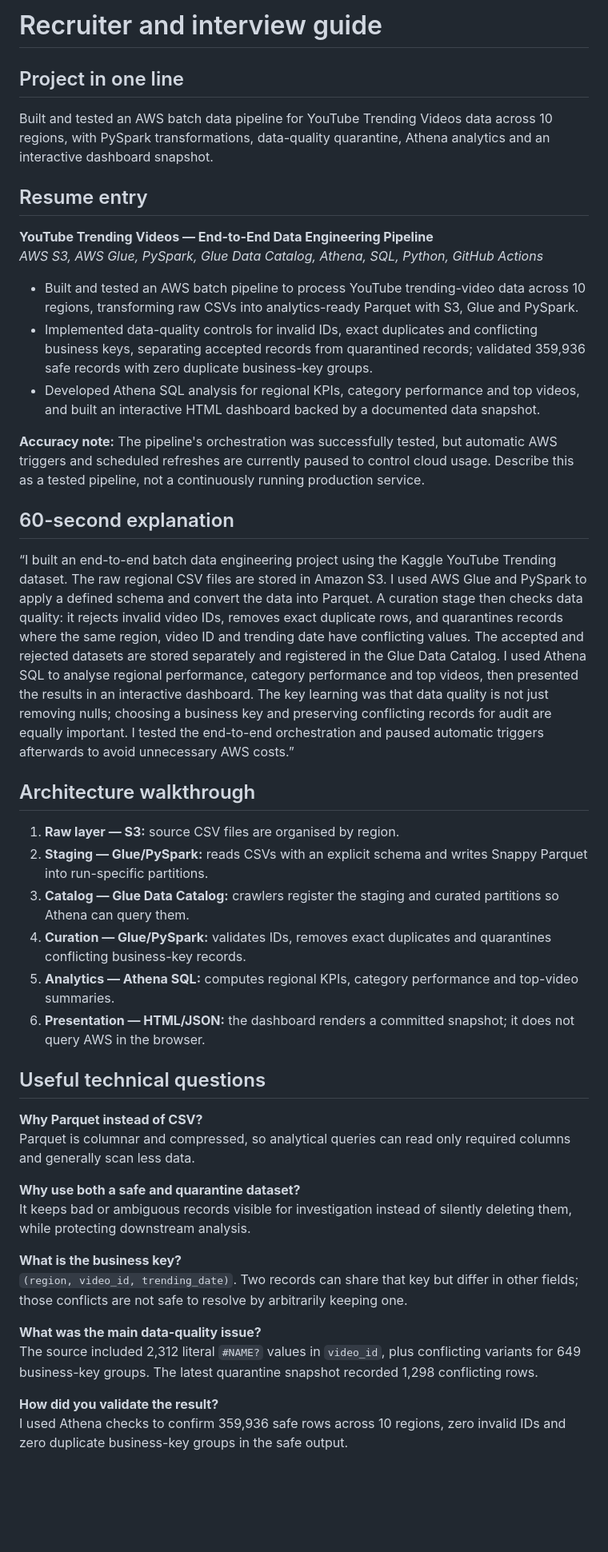
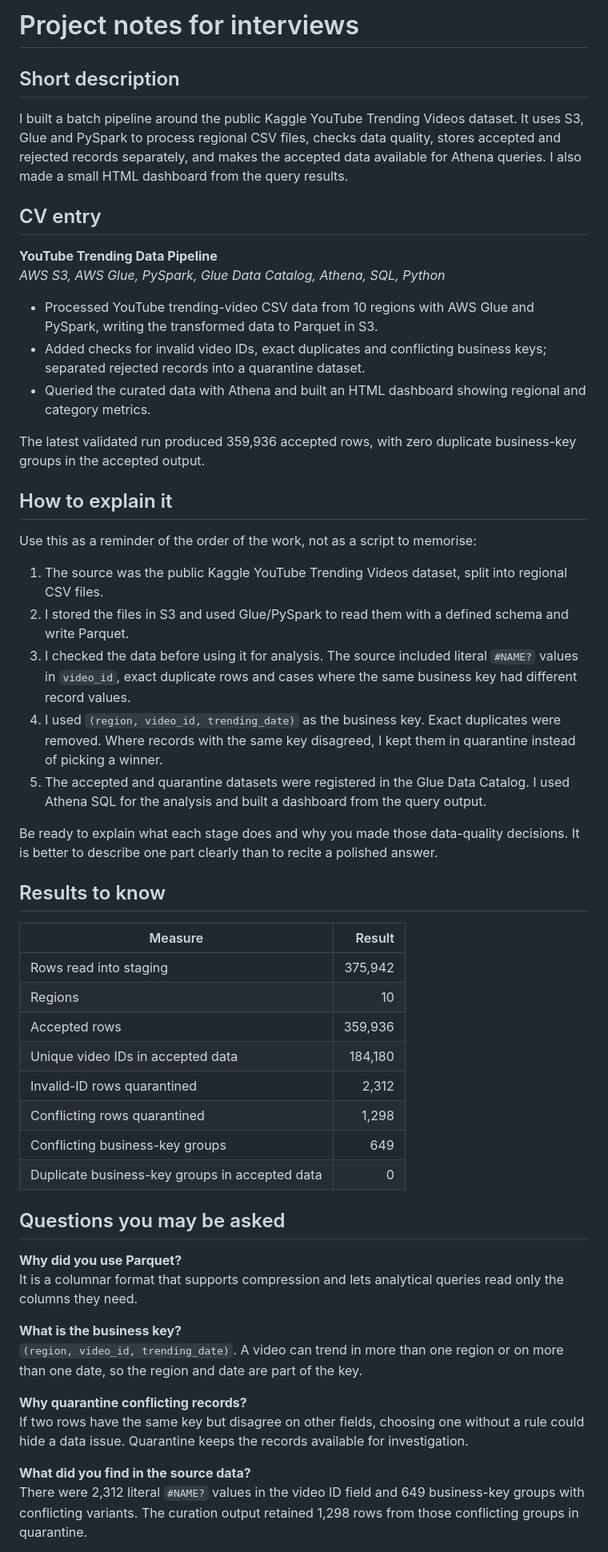
Before and after one commit to krishnasai-gorantla/youtube-trending-data-pipeline, a Markdown page: docs/recruiter-guide.md, the part around one of its changes. Shown at 80% size. GitHub-like rendering; blank space fills up the shorter version.

Commit message:
Make interview notes factual and conversational

```diff
--- a/docs/recruiter-guide.md
+++ b/docs/recruiter-guide.md
@@ -1,47 +1,56 @@
-# Recruiter and interview guide
+# Project notes for interviews
 
-## Project in one line
+## Short description
 
-Built and tested an AWS batch data pipeline for YouTube Trending Videos data across 10 regions, with PySpark transformations, data-quality quarantine, Athena analytics and an interactive dashboard snapshot.
+I built a batch pipeline around the public Kaggle YouTube Trending Videos dataset. It uses S3, Glue and PySpark to process regional CSV files, checks data quality, stores accepted and rejected records separately, and makes the accepted data available for Athena queries. I also made a small HTML dashboard from the query results.
 
-## Resume entry
+## CV entry
 
-**YouTube Trending Videos — End-to-End Data Engineering Pipeline**
-*AWS S3, AWS Glue, PySpark, Glue Data Catalog, Athena, SQL, Python, GitHub Actions*
+**YouTube Trending Data Pipeline**
+*AWS S3, AWS Glue, PySpark, Glue Data Catalog, Athena, SQL, Python*
 
-- Built and tested an AWS batch pipeline to process YouTube trending-video data across 10 regions, transforming raw CSVs into analytics-ready Parquet with S3, Glue and PySpark.
-- Implemented data-quality controls for invalid IDs, exact duplicates and conflicting business keys, separating accepted records from quarantined records; validated 359,936 safe records with zero duplicate business-key groups.
-- Developed Athena SQL analysis for regional KPIs, category performance and top videos, and built an interactive HTML dashboard backed by a documented data snapshot.
+- Processed YouTube trending-video CSV data from 10 regions with AWS Glue and PySpark, writing the transformed data to Parquet in S3.
+- Added checks for invalid video IDs, exact duplicates and conflicting business keys; separated rejected records into a quarantine dataset.
+- Queried the curated data with Athena and built an HTML dashboard showing regional and category metrics.
 
-**Accuracy note:** The pipeline's orchestration was successfully tested, but automatic AWS triggers and scheduled refreshes are currently paused to control cloud usage. Describe this as a tested pipeline, not a continuously running production service.
+The latest validated run produced 359,936 accepted rows, with zero duplicate business-key groups in the accepted output.
 
-## 60-second explanation
+## How to explain it
 
-“I built an end-to-end batch data engineering project using the Kaggle YouTube Trending dataset. The raw regional CSV files are stored in Amazon S3. I used AWS Glue and PySpark to apply a defined schema and convert the data into Parquet. A curation stage then checks data quality: it rejects invalid video IDs, removes exact duplicate rows, and quarantines records where the same region, video ID and trending date have conflicting values. The accepted and rejected datasets are stored separately and registered in the Glue Data Catalog. I used Athena SQL to analyse regional performance, category performance and top videos, then presented the results in an interactive dashboard. The key learning was that data quality is not just removing nulls; choosing a business key and preserving conflicting records for audit are equally important. I tested the end-to-end orchestration and paused automatic triggers afterwards to avoid unnecessary AWS costs.”
+Use this as a reminder of the order of the work, not as a script to memorise:
 
-## Architecture walkthrough
+1. The source was the public Kaggle YouTube Trending Videos dataset, split into regional CSV files.
+2. I stored the files in S3 and used Glue/PySpark to read them with a defined schema and write Parquet.
+3. I checked the data before using it for analysis. The source included literal `#NAME?` values in `video_id`, exact duplicate rows and cases where the same business key had different record values.
+4. I used `(region, video_id, trending_date)` as the business key. Exact duplicates were removed. Where records with the same key disagreed, I kept them in quarantine instead of picking a winner.
+5. The accepted and quarantine datasets were registered in the Glue Data Catalog. I used Athena SQL for the analysis and built a dashboard from the query output.
 
-1. **Raw layer — S3:** source CSV files are organised by region.
-2. **Staging — Glue/PySpark:** reads CSVs with an explicit schema and writes Snappy Parquet into run-specific partitions.
-3. **Catalog — Glue Data Catalog:** crawlers register the staging and curated partitions so Athena can query them.
-4. **Curation — Glue/PySpark:** validates IDs, removes exact duplicates and quarantines conflicting business-key records.
-5. **Analytics — Athena SQL:** computes regional KPIs, category performance and top-video summaries.
-6. **Presentation — HTML/JSON:** the dashboard renders a committed snapshot; it does not query AWS in the browser.
+Be ready to explain what each stage does and why you made those data-quality decisions. It is better to describe one part clearly than to recite a polished answer.
 
-## Useful technical questions
+## Results to know
 
-**Why Parquet instead of CSV?**
-Parquet is columnar and compressed, so analytical queries can read only required columns and generally scan less data.
+| Measure | Result |
+|---|---:|
+| Rows read into staging | 375,942 |
+| Regions | 10 |
+| Accepted rows | 359,936 |
+| Unique video IDs in accepted data | 184,180 |
+| Invalid-ID rows quarantined | 2,312 |
+| Conflicting rows quarantined | 1,298 |
+| Conflicting business-key groups | 649 |
+| Duplicate business-key groups in accepted data | 0 |
 
-**Why use both a safe and quarantine dataset?**
-It keeps bad or ambiguous records visible for investigation instead of silently deleting them, while protecting downstream analysis.
+## Questions you may be asked
+
+**Why did you use Parquet?**
+It is a columnar format that supports compression and lets analytical queries read only the columns they need.
 
 **What is the business key?**
-`(region, video_id, trending_date)`. Two records can share that key but differ in other fields; those conflicts are not safe to resolve by arbitrarily keeping one.
+`(region, video_id, trending_date)`. A video can trend in more than one region or on more than one date, so the region and date are part of the key.
 
-**What was the main data-quality issue?**
-The source included 2,312 literal `#NAME?` values in `video_id`, plus conflicting variants for 649 business-key groups. The latest quarantine snapshot recorded 1,298 conflicting rows.
+**Why quarantine conflicting records?**
+If two rows have the same key but disagree on other fields, choosing one without a rule could hide a data issue. Quarantine keeps the records available for investigation.
 
-**How did you validate the result?**
-I used Athena checks to confirm 359,936 safe rows across 10 regions, zero invalid IDs and zero duplicate business-key groups in the safe output.
+**What did you find in the source data?**
+There were 2,312 literal `#NAME?` values in the video ID field and 649 business-key groups with conflicting variants. The curation output retained 1,298 rows from those conflicting groups in quarantine.
 
```
Also changed, not shown: other parts of docs/recruiter-guide.md (+17 -15 lines).
